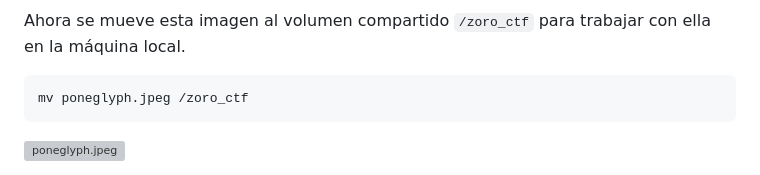
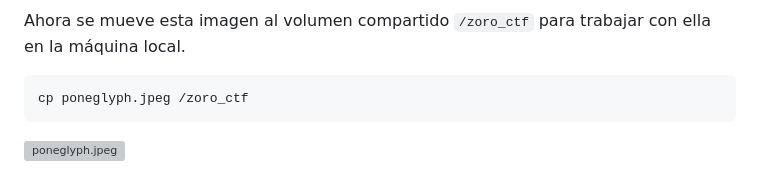
Before and after one commit to markalbrand56/Cifrados-Proyecto-1, a Markdown page: solutions/zoro/zoro.md, the part around the change. GitHub-like rendering; grey boxes are pictures that could not be loaded.

````diff
--- a/solutions/zoro/zoro.md
+++ b/solutions/zoro/zoro.md
@@ -46,7 +46,7 @@ poneglyph.jpeg
 Ahora se mueve esta imagen al volumen compartido `/zoro_ctf` para trabajar con ella en la máquina local.
 
 ```bash
-mv poneglyph.jpeg /zoro_ctf
+cp poneglyph.jpeg /zoro_ctf
 ```
 
 ![poneglyph.jpeg](https://github.com/markalbrand56/Cifrados-Proyecto-1/blob/main/challenges_volumes/zoro_ctf/poneglyph.jpeg)
````
